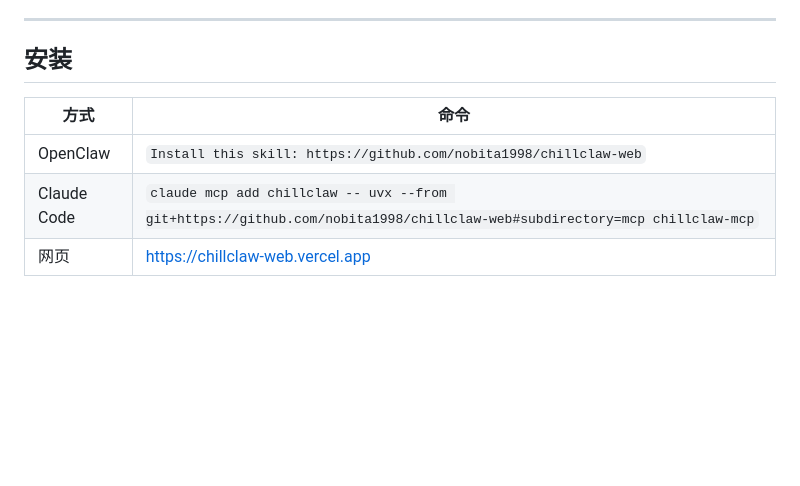
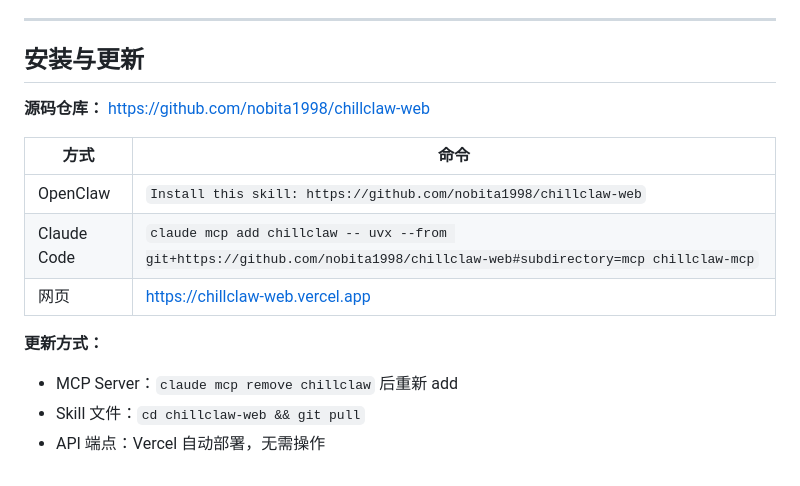
Before and after one commit to nobita1998/chillclaw-web, a Markdown page: SKILL.md, the part around the change. GitHub-like rendering; blank space fills up the shorter version.

Commit message:
docs: add source repo URL and update instructions to SKILL.md
Co-Authored-By: Claude Opus 4.6 (1M context) <noreply@anthropic.com>

```diff
--- a/SKILL.md
+++ b/SKILL.md
@@ -162,10 +162,17 @@ data = json.loads(urllib.request.urlopen(req).read())
 
 ---
 
-## 安装
+## 安装与更新
+
+**源码仓库：** https://github.com/nobita1998/chillclaw-web
 
 | 方式 | 命令 |
 |------|------|
 | OpenClaw | `Install this skill: https://github.com/nobita1998/chillclaw-web` |
 | Claude Code | `claude mcp add chillclaw -- uvx --from git+https://github.com/nobita1998/chillclaw-web#subdirectory=mcp chillclaw-mcp` |
 | 网页 | https://chillclaw-web.vercel.app |
+
+**更新方式：**
+- MCP Server：`claude mcp remove chillclaw` 后重新 add
+- Skill 文件：`cd chillclaw-web && git pull`
+- API 端点：Vercel 自动部署，无需操作
```
Also changed, not shown: mcp/SKILL.md (+8 -1 lines).
